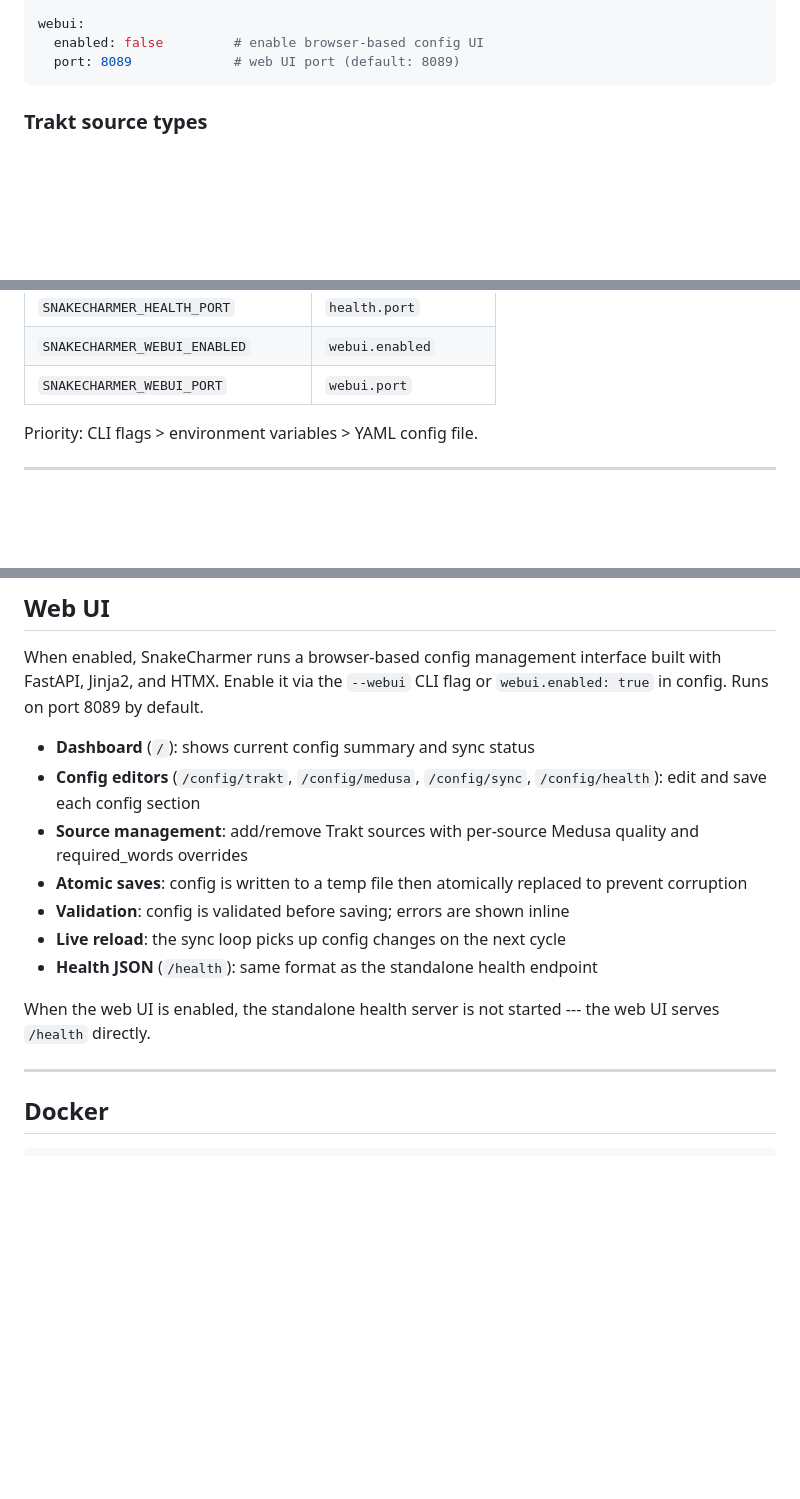
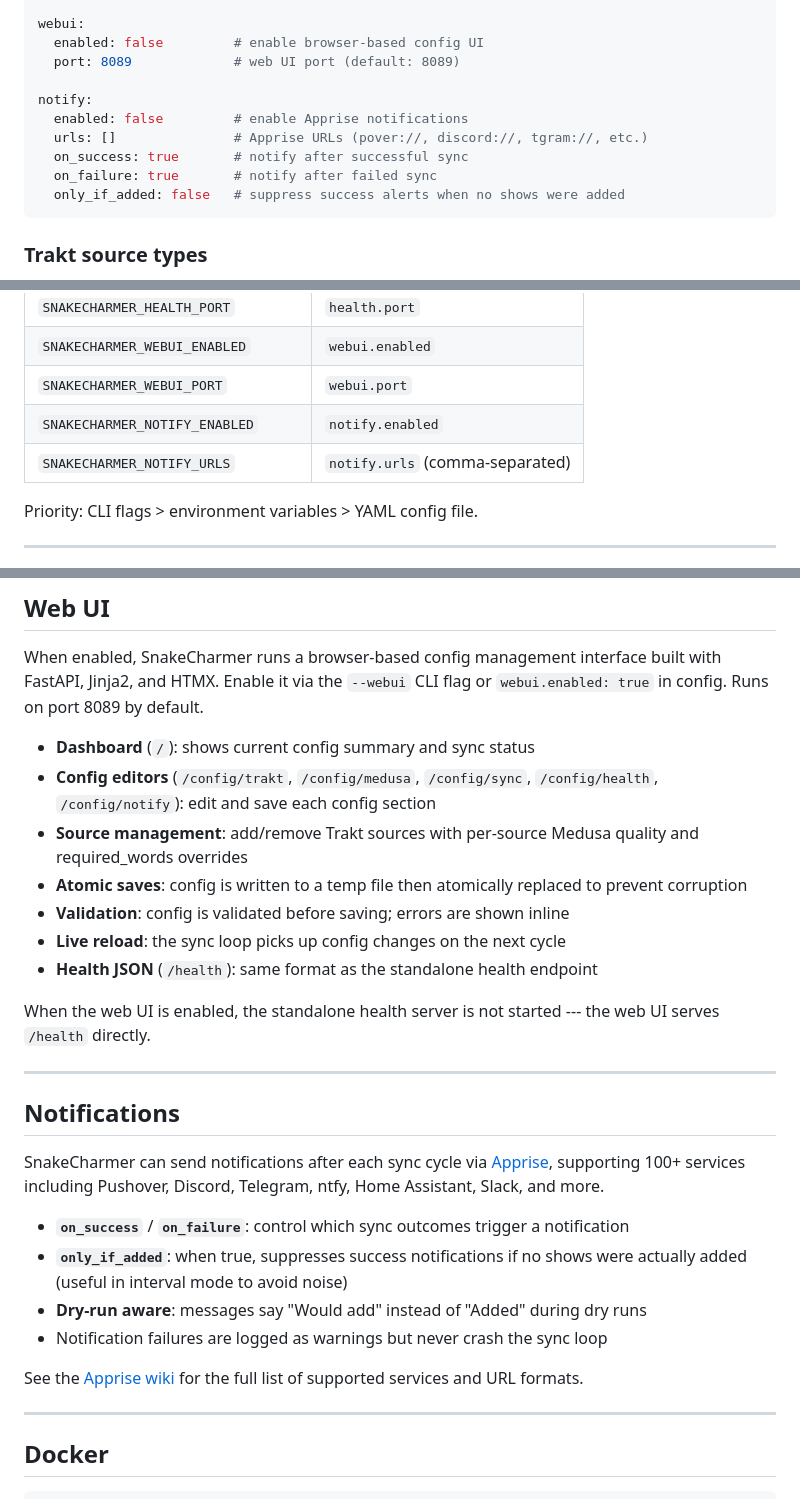
Before and after one commit to 2wenty2wo/SnakeCharmer, a Markdown page: README.md, 3 parts joined by grey strips. Rendered like a GitHub page; blank space fills up the shorter version.

Commit message:
Update README to document notifications feature
The Apprise-based notification system is fully implemented but was
missing from README. Add notifications to features list, config
example, env vars table, Web UI section, project structure, and
mark the roadmap item as complete.

https://claude.ai/code/session_017XeRRDHMeufCsSgRYYs3sa

````diff
--- a/README.md
+++ b/README.md
@@ -98,6 +99,13 @@ health:
 webui:
   enabled: false         # enable browser-based config UI
   port: 8089             # web UI port (default: 8089)
+
+notify:
+  enabled: false         # enable Apprise notifications
+  urls: []               # Apprise URLs (pover://, discord://, tgram://, etc.)
+  on_success: true       # notify after successful sync
+  on_failure: true       # notify after failed sync
+  only_if_added: false   # suppress success alerts when no shows were added
 ```
 
 ### Trakt source types
@@ -223,6 +231,8 @@ Only the config keys listed below can be overridden with `SNAKECHARMER_`-prefixe
 | `SNAKECHARMER_HEALTH_PORT` | `health.port` |
 | `SNAKECHARMER_WEBUI_ENABLED` | `webui.enabled` |
 | `SNAKECHARMER_WEBUI_PORT` | `webui.port` |
+| `SNAKECHARMER_NOTIFY_ENABLED` | `notify.enabled` |
+| `SNAKECHARMER_NOTIFY_URLS` | `notify.urls` (comma-separated) |
 
 Priority: CLI flags > environment variables > YAML config file.
 
@@ -246,7 +256,7 @@ Response includes `uptime_seconds` and `last_sync` details (timestamp, duration,
 When enabled, SnakeCharmer runs a browser-based config management interface built with FastAPI, Jinja2, and HTMX. Enable it via the `--webui` CLI flag or `webui.enabled: true` in config. Runs on port 8089 by default.
 
 - **Dashboard** (`/`): shows current config summary and sync status
-- **Config editors** (`/config/trakt`, `/config/medusa`, `/config/sync`, `/config/health`): edit and save each config section
+- **Config editors** (`/config/trakt`, `/config/medusa`, `/config/sync`, `/config/health`, `/config/notify`): edit and save each config section
 - **Source management**: add/remove Trakt sources with per-source Medusa quality and required_words overrides
 - **Atomic saves**: config is written to a temp file then atomically replaced to prevent corruption
 - **Validation**: config is validated before saving; errors are shown inline
@@ -254,6 +264,19 @@ When enabled, SnakeCharmer runs a browser-based config management interface buil
 - **Health JSON** (`/health`): same format as the standalone health endpoint
 
 When the web UI is enabled, the standalone health server is not started --- the web UI serves `/health` directly.
+
+---
+
+## Notifications
+
+SnakeCharmer can send notifications after each sync cycle via [Apprise](https://github.com/caronc/apprise), supporting 100+ services including Pushover, Discord, Telegram, ntfy, Home Assistant, Slack, and more.
+
+- **`on_success`** / **`on_failure`**: control which sync outcomes trigger a notification
+- **`only_if_added`**: when true, suppresses success notifications if no shows were actually added (useful in interval mode to avoid noise)
+- **Dry-run aware**: messages say "Would add" instead of "Added" during dry runs
+- Notification failures are logged as warnings but never crash the sync loop
+
+See the [Apprise wiki](https://github.com/caronc/apprise/wiki) for the full list of supported services and URL formats.
 
 ---
 
````
Also changed, not shown: other parts of README.md (+4 -1 lines).
